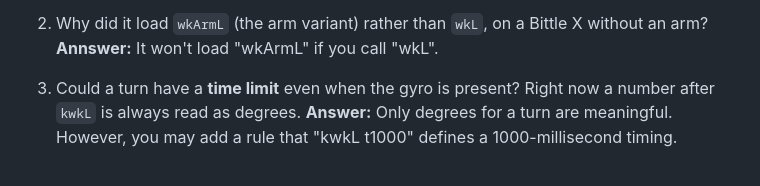
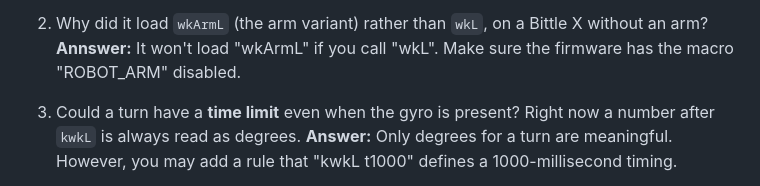
Before and after one commit to PetoiCamp/opencat-gemma, a Markdown page: TODO.md, the part around the change. Drawn GitHub-style.

Commit message:
Update answers in TODO.md for clarity
Clarified answers regarding yaw drift, arm loading, and turn timing in the TODO.md file.

```diff
--- a/TODO.md
+++ b/TODO.md
@@ -74,7 +74,7 @@ The yaw will drift over time and is unwrapped. You can zero the current yaw when
 
 2. Why did it load `wkArmL` (the arm variant) rather than `wkL`, on a Bittle X without an arm?
 **Annswer:**
-It won't load "wkArmL" if you call "wkL".
+It won't load "wkArmL" if you call "wkL". Make sure the firmware has the macro "ROBOT_ARM" disabled.
 
 3. Could a turn have a **time limit** even when the gyro is present? Right now a number after `kwkL` is always read as degrees.
 **Answer:**
```
